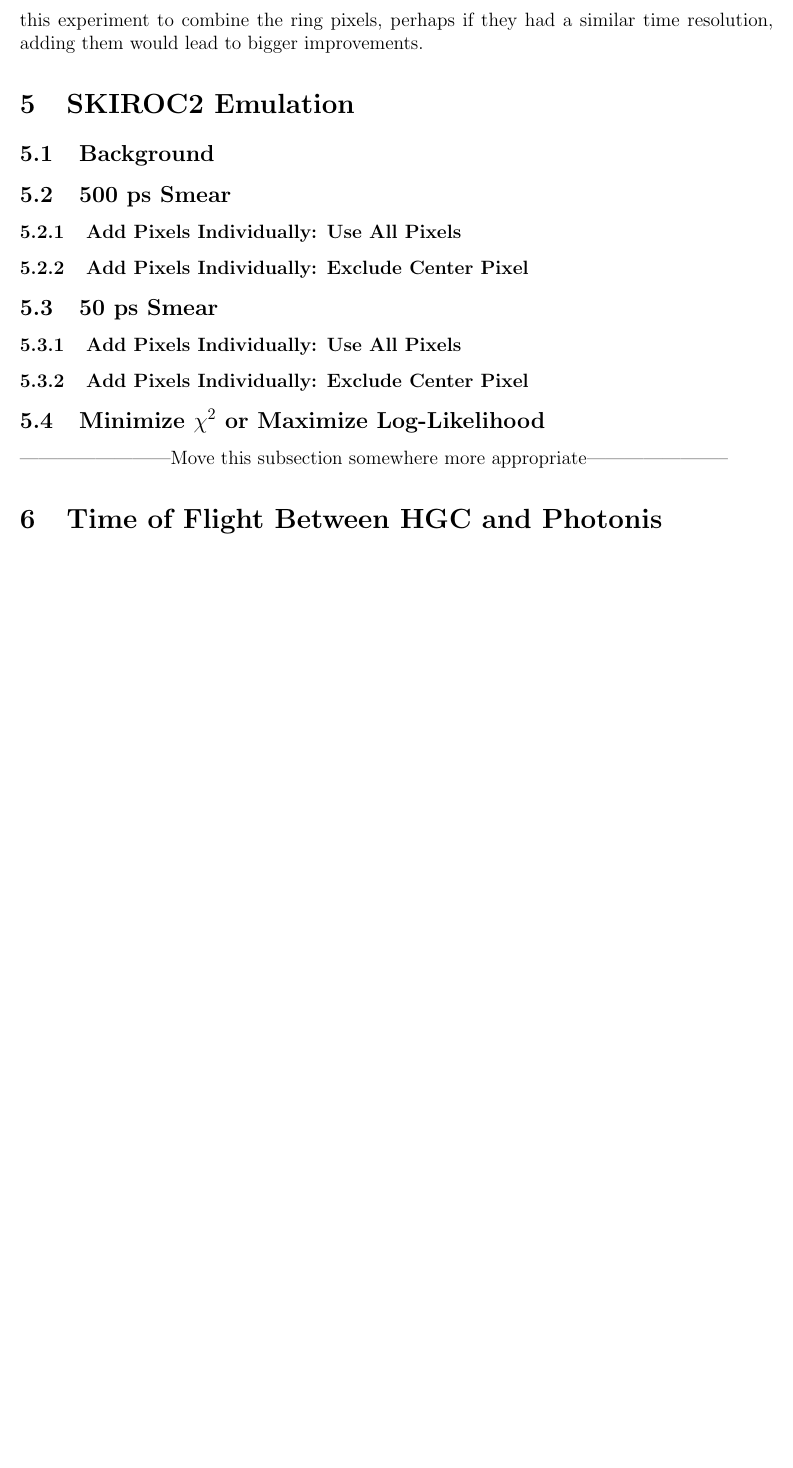
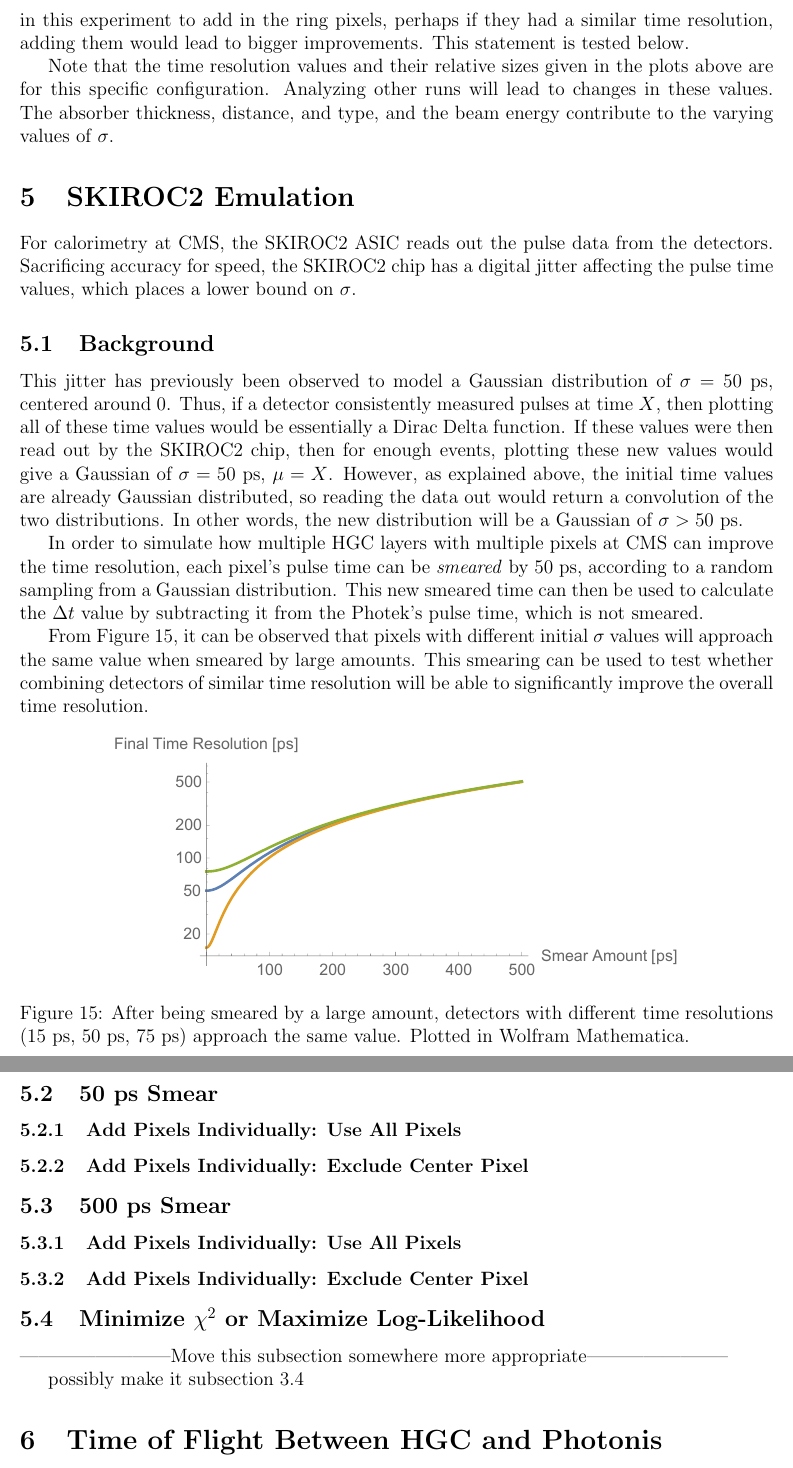
Before and after one commit to dgawerc/pr2, a LaTeX document (report_2.tex): part of page 11 of 12 before the commit and two parts of pages 11 and 12 of 13 after it, the two joined at a grey line, cut so that both start at the same text, the shorter picture padded with empty space. Compiled offline with pdfLaTeX.

Commit message:
Working on SKIROC part. Push includes many Figures.

```diff
--- a/report_2.tex
+++ b/report_2.tex
@@ -359,19 +359,55 @@ Adding in the 6 ring pixels the time resolution only improved from $15.9 \pm 0.4
 This improvement is small because the worse time resolutions of the outside pixels cannot contribute much to the already-good center pixel.
 In this experiment, the test beam was focused onto the center pixel, which improved its time resolution compared to the other pixels.
 At the LHC, one pixel will not always be favored over the others in bunch crossings, and the most energetic part of the interaction may not interact with one of the pixels, so the pixel resolutions are expected to be similar.
-While it does not seem useful in this experiment to combine the ring pixels, perhaps if they had a similar time resolution, adding them would lead to bigger improvements.
+While it does not seem useful in this experiment to add in the ring pixels, perhaps if they had a similar time resolution, adding them would lead to bigger improvements.
+This statement is tested below.
+
+Note that the time resolution values and their relative sizes given in the plots above are for this specific configuration.
+Analyzing other runs will lead to changes in these values.
+The absorber thickness, distance, and type, and the beam energy contribute to the varying values of $\sigma$.
+
+\section{SKIROC2 Emulation}
+For calorimetry at CMS, the SKIROC2 ASIC reads out the pulse data from the detectors.
+Sacrificing accuracy for speed, the SKIROC2 chip has a digital jitter affecting the pulse time values, which places a lower bound on $\sigma$.
+
+\subsection{Background}
+This jitter has previously been observed to model a Gaussian distribution of $\sigma=50$ ps, centered around 0.
+Thus, if a detector consistently measured pulses at time $X$, then plotting all of these time values would be essentially a Dirac Delta function.
+If these values were then read out by the SKIROC2 chip, then for enough events, plotting these new values would give a Gaussian of $\sigma = 50$ ps, $\mu = X$.
+However, as explained above, the initial time values are already Gaussian distributed, so reading the data out would return a convolution of the two distributions.
+In other words, the new distribution will be a Gaussian of $\sigma > 50$ ps.
+
+In order to simulate how multiple HGC layers with multiple pixels at CMS can improve the time resolution, each pixel's pulse time can be \textit{smeared} by 50 ps, according to a random sampling from a Gaussian distribution.
+This new smeared time can then be used to calculate the $\Delta t$ value by subtracting it from the Photek's pulse time, which is not smeared.
+
+From Figure \ref{fig:mathematica_plot}, it can be observed that pixels with different initial $\sigma$ values will approach the same value when smeared by large amounts.
+This smearing can be used to test whether combining detectors of similar time resolution will be able to significantly improve the overall time resolution.
+
+\begin{figure}[h]
+	\centering
+	\includegraphics[width=.75\textwidth]{mathematica_plot.pdf}
+	\caption{After being smeared by a large amount, detectors with different time resolutions (15 ps, 50 ps, 75 ps) approach the same value. Plotted in Wolfram Mathematica.}
+	\label{fig:mathematica_plot}
+\end{figure}
+
+\subsection{50 ps Smear}
+\subsubsection{Add Pixels Individually: Use All Pixels}
 
 
-\section{SKIROC2 Emulation}
-\subsection{Background}
+\subsubsection{Add Pixels Individually: Exclude Center Pixel}
+
+
 \subsection{500 ps Smear}
 \subsubsection{Add Pixels Individually: Use All Pixels}
+
+
 \subsubsection{Add Pixels Individually: Exclude Center Pixel}
-\subsection{50 ps Smear}
-\subsubsection{Add Pixels Individually: Use All Pixels}
-\subsubsection{Add Pixels Individually: Exclude Center Pixel}
+
+
 \subsection{Minimize $\chi^2$ or Maximize Log-Likelihood}
 ------------------------Move this subsection somewhere more appropriate-----------------------
+
+possibly make it subsection 3.4
 
 \section{Time of Flight Between HGC and Photonis}
 
```
Also changed, not shown: Figures/SKIROC/SKIROC_1_Pixels.pdf (added), Figures/SKIROC/SKIROC_2_Pixels.pdf (added), Figures/SKIROC/SKIROC_3_Pixels.pdf (added), Figures/SKIROC/SKIROC_4_Pixels.pdf (added), Figures/SKIROC/SKIROC_5_Pixels.pdf (added), Figures/SKIROC/SKIROC_6_Pixels.pdf (added), Figures/SKIROC/SKIROC_7_Pixels.pdf (added), Figures/SKIROC/deltaTMCPSmear.pdf (added), Figures/SKIROC/deltaT_PicoSilEqual_MCP_Equal_BothSmear.pdf (added), Figures/SKIROC/deltaT_PicoSilLandauCharge_MCP_Equal_BothSmear.pdf (added), Figures/mathematica_plot.pdf (added), report_2.pdf, report_2.tex (2 more changed lines).
